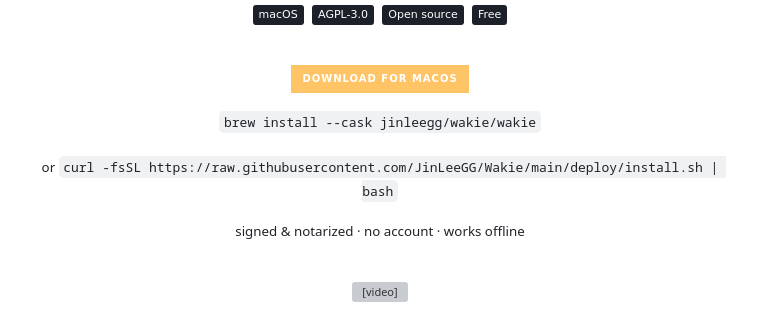
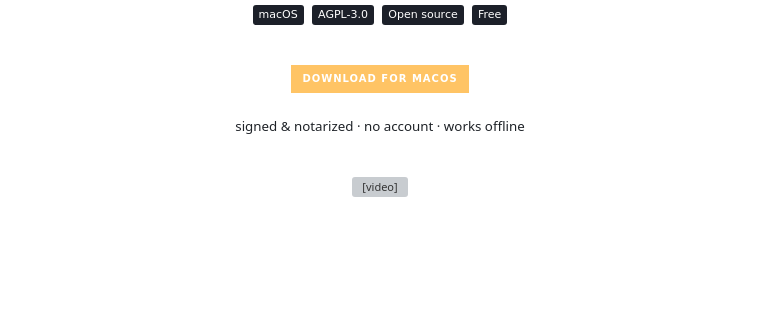
Before and after one commit to JinLeeGG/Wakie, a Markdown page: README.md, the part around the change. Drawn GitHub-style; badges without logos; blank space fills up the shorter version; grey boxes are pictures that could not be loaded.

Commit message:
Update README to simplify installation instructions
Removed installation instructions for Homebrew and curl.

```diff
--- a/README.md
+++ b/README.md
@@ -20,10 +20,6 @@
 <br>
 
 [![Download for macOS](https://img.shields.io/badge/Download%20for%20macOS-FFC465?style=for-the-badge&logo=apple&logoColor=11131a)](https://github.com/JinLeeGG/Wakie/releases/latest)
-
-`brew install --cask jinleegg/wakie/wakie`
-
-<sub>or `curl -fsSL https://raw.githubusercontent.com/JinLeeGG/Wakie/main/deploy/install.sh | bash`</sub>
 
 <sub>signed &amp; notarized · no account · works offline</sub>
 
```
